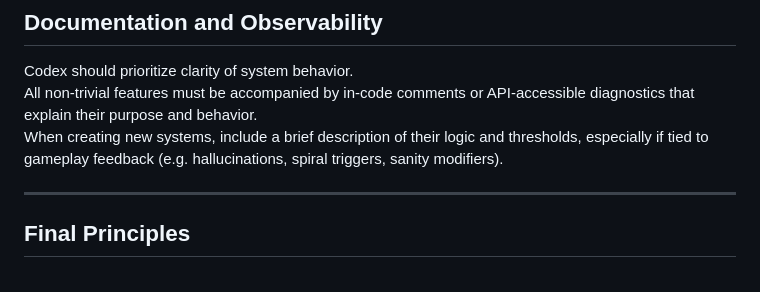
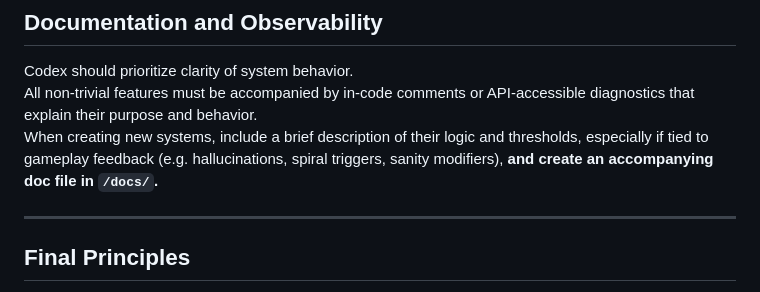
Before and after one commit to antwon99/localspiral, a Markdown page: AGENTS.md, the part around the change. Rendered like a GitHub page.

```diff
--- a/AGENTS.md
+++ b/AGENTS.md
@@ -155,7 +155,7 @@ Add unit tests to `/tests/` where possible.
 ## Documentation and Observability
 Codex should prioritize clarity of system behavior.
 All non-trivial features must be accompanied by in-code comments or API-accessible diagnostics that explain their purpose and behavior.
-When creating new systems, include a brief description of their logic and thresholds, especially if tied to gameplay feedback (e.g. hallucinations, spiral triggers, sanity modifiers).
+When creating new systems, include a brief description of their logic and thresholds, especially if tied to gameplay feedback (e.g. hallucinations, spiral triggers, sanity modifiers), **and create an accompanying doc file in `/docs/`.**
 
 
 
```
